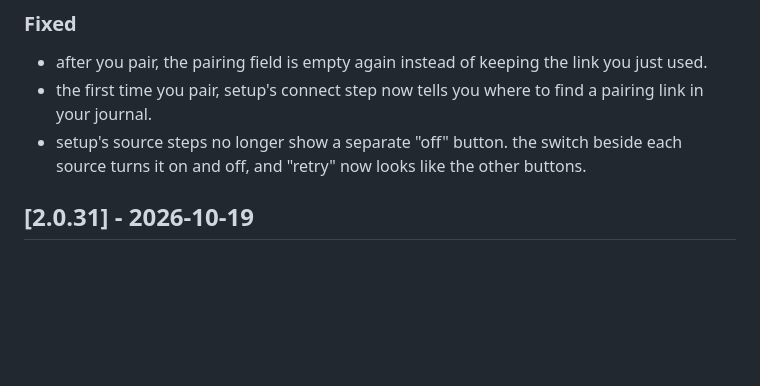
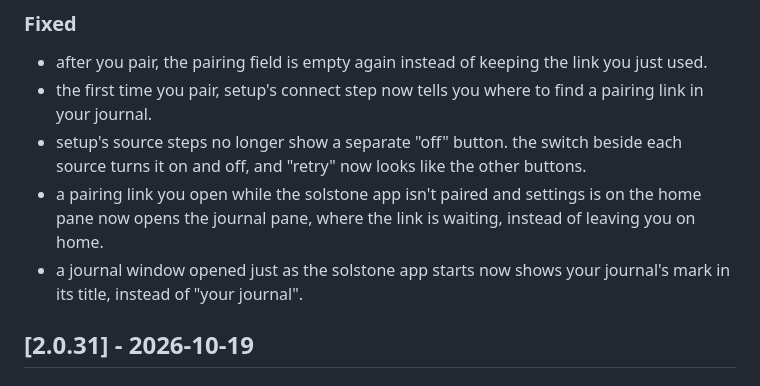
Before and after one commit to solpbc/solstone-windows, a Markdown page: CHANGELOG.md, the part around the change. GitHub-like rendering; blank space fills up the shorter version.

Commit message:
changelog: note a pairing link opening the journal pane from home, and a cold journal window's title

```diff
--- a/CHANGELOG.md
+++ b/CHANGELOG.md
@@ -11,6 +11,8 @@ All notable changes to `solstone-windows` are recorded here. The format follows
 - after you pair, the pairing field is empty again instead of keeping the link you just used.
 - the first time you pair, setup's connect step now tells you where to find a pairing link in your journal.
 - setup's source steps no longer show a separate "off" button. the switch beside each source turns it on and off, and "retry" now looks like the other buttons.
+- a pairing link you open while the solstone app isn't paired and settings is on the home pane now opens the journal pane, where the link is waiting, instead of leaving you on home.
+- a journal window opened just as the solstone app starts now shows your journal's mark in its title, instead of "your journal".
 
 ## [2.0.31] - 2026-10-19
 
```
